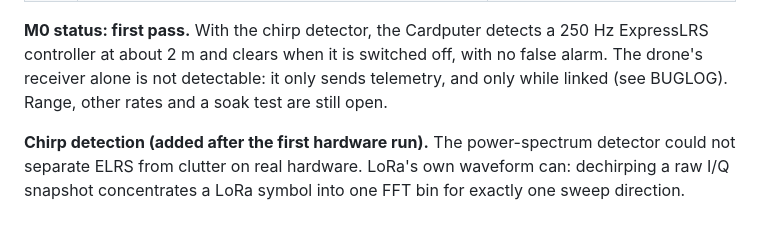
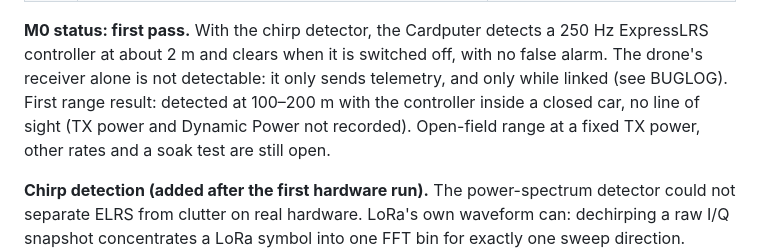
Before and after one commit to henriharmaala1-source/AI-companion-project, a Markdown page: cardputer-wids/docs/ELRS_SDR_PLAN.md, the part around the change. GitHub-like rendering; blank space fills up the shorter version.

```diff
--- a/cardputer-wids/docs/ELRS_SDR_PLAN.md
+++ b/cardputer-wids/docs/ELRS_SDR_PLAN.md
@@ -196,8 +196,10 @@ to this device.*
 **M0 status: first pass.** With the chirp detector, the Cardputer detects a
 250 Hz ExpressLRS controller at about 2 m and clears when it is switched
 off, with no false alarm. The drone's receiver alone is not detectable: it
-only sends telemetry, and only while linked (see BUGLOG). Range, other
-rates and a soak test are still open.
+only sends telemetry, and only while linked (see BUGLOG). First range
+result: detected at 100–200 m with the controller inside a closed car, no
+line of sight (TX power and Dynamic Power not recorded). Open-field range
+at a fixed TX power, other rates and a soak test are still open.
 
 **Chirp detection (added after the first hardware run).** The power-spectrum
 detector could not separate ELRS from clutter on real hardware. LoRa's own
```
Also changed, not shown: cardputer-wids/BUGLOG.md (+9 -1 lines).
